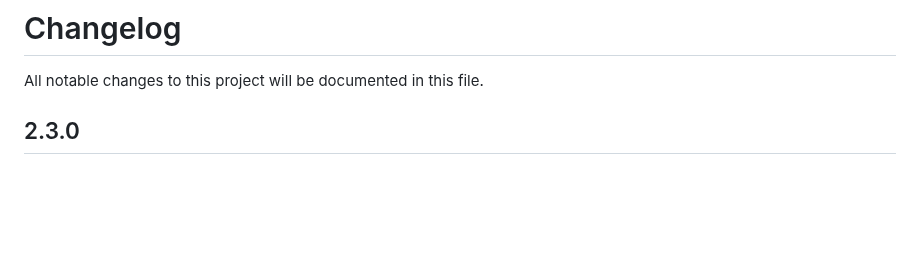
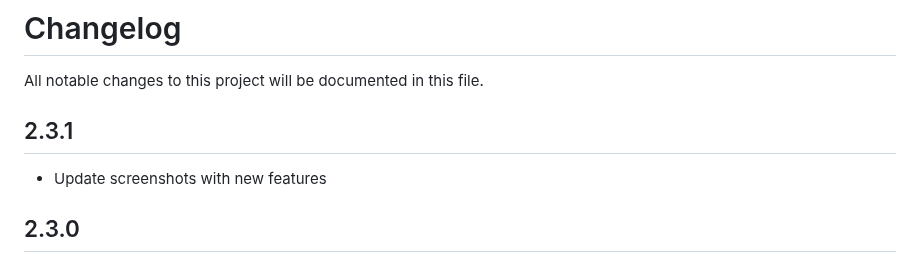
Before and after one commit to mohamedsakhri/nextcloud-announcementbanner, a Markdown page: CHANGELOG.md, the part around the change. GitHub-like rendering; blank space fills up the shorter version.

Commit message:
Update screenshots for new features

```diff
--- a/CHANGELOG.md
+++ b/CHANGELOG.md
@@ -1,6 +1,10 @@
 # Changelog
 
 All notable changes to this project will be documented in this file.
+
+## 2.3.1
+
+- Update screenshots with new features
 
 ## 2.3.0
 
```
Also changed, not shown: screenshots/banner-admin-settings.png, 1 other file.
